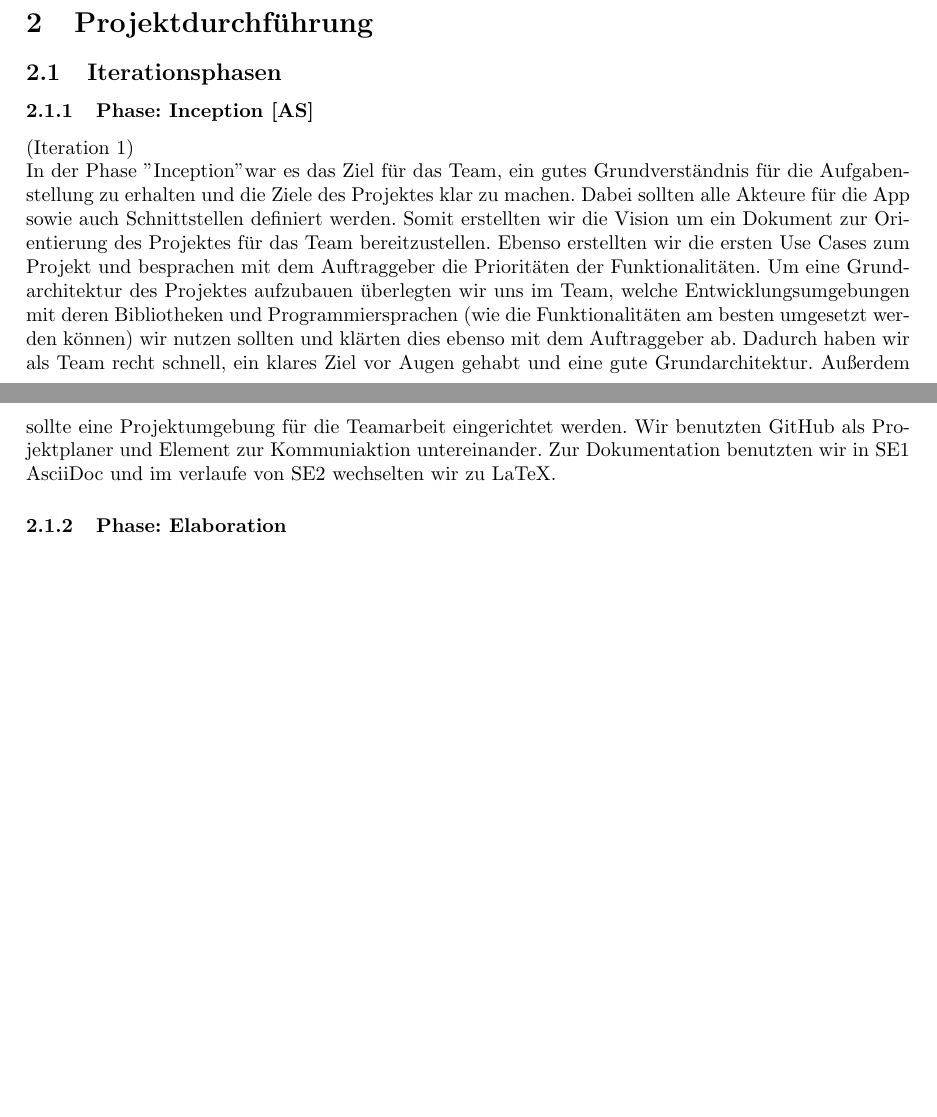
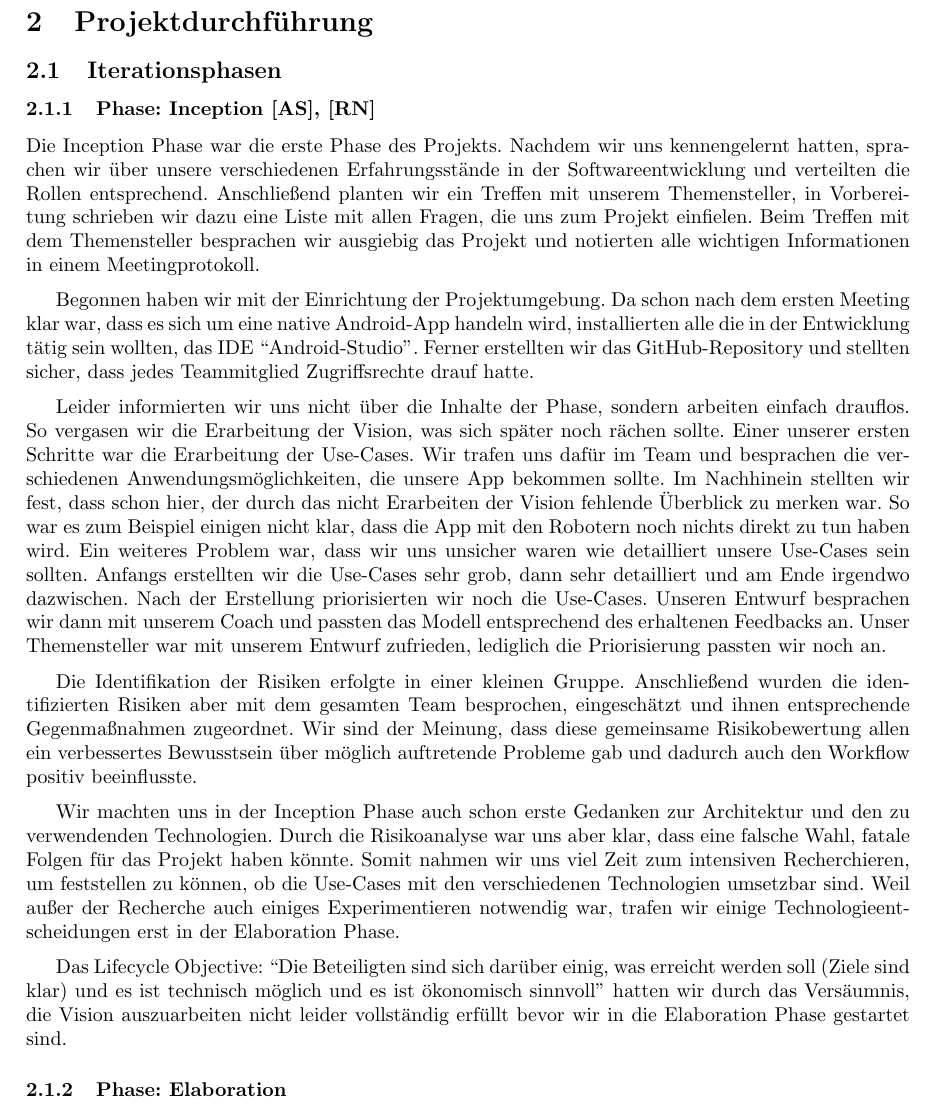
Before and after one commit to RaphaelNeubert/I5_GPS_Tracks, a LaTeX document (belegabgabe_se2/projektbericht/projektbericht.tex): two parts of pages 8 and 9 of 14 before the commit and part of page 8 of 13 after it, the two joined at a grey line, cut so that both start at the same text, the shorter picture padded with empty space. Compiled offline with pdfLaTeX.

Commit message:
Projektbericht: Inception Phase

```diff
--- a/belegabgabe_se2/projektbericht/projektbericht.tex
+++ b/belegabgabe_se2/projektbericht/projektbericht.tex
@@ -273,16 +274,45 @@ wir organisierter und effizienter unsere Ziele erreicht hätten.
 \section{Projektdurchführung}
 \subsection{Iterationsphasen}
-\subsubsection{Phase: Inception [AS]}
-(Iteration 1) \\
-In der Phase \dq Inception" war es das Ziel für das Team, ein gutes Grundverständnis für die Aufgabenstellung zu erhalten
-und die Ziele des Projektes klar zu machen. Dabei sollten alle Akteure für die App sowie auch Schnittstellen definiert werden.
-Somit erstellten wir die Vision um ein Dokument zur Orientierung des Projektes für das Team bereitzustellen.
-Ebenso erstellten wir die ersten Use Cases zum Projekt und besprachen mit dem Auftraggeber die Prioritäten der Funktionalitäten.
-Um eine Grundarchitektur des Projektes aufzubauen überlegten wir uns im Team, welche Entwicklungsumgebungen mit deren Bibliotheken und Programmiersprachen
-(wie die Funktionalitäten am besten umgesetzt werden können) wir nutzen sollten und klärten dies ebenso mit dem Auftraggeber ab.
-Dadurch haben wir als Team recht schnell, ein klares Ziel vor Augen gehabt und eine gute Grundarchitektur.
-Außerdem sollte eine Projektumgebung für die Teamarbeit eingerichtet werden. Wir benutzten GitHub als Projektplaner und
-Element zur Kommuniaktion untereinander. Zur Dokumentation benutzten wir in SE1 AsciiDoc und im verlaufe von SE2 wechselten wir zu LaTeX.
+\subsubsection{Phase: Inception [AS], [RN]}
+Die Inception Phase war die erste Phase des Projekts. Nachdem wir uns kennengelernt hatten, sprachen wir über
+unsere verschiedenen Erfahrungsstände in der Softwareentwicklung und verteilten die Rollen entsprechend.
+Anschließend planten wir ein Treffen
+mit unserem Themensteller, in Vorbereitung schrieben wir dazu eine Liste mit allen Fragen, die uns zum Projekt einfielen.
+Beim Treffen mit dem Themensteller besprachen wir ausgiebig das Projekt und notierten alle wichtigen Informationen
+in einem Meetingprotokoll.\par
+\medskip
+Begonnen haben wir mit der Einrichtung der Projektumgebung. Da schon nach dem ersten Meeting klar war, dass es sich
+um eine native Android-App handeln wird, installierten alle die in der Entwicklung tätig sein wollten, das IDE
+\say{Android-Studio}. Ferner erstellten wir das GitHub-Repository und stellten sicher, dass jedes Teammitglied
+Zugriffsrechte drauf hatte.\par
+\medskip
+Leider informierten wir uns nicht über die Inhalte der Phase, sondern arbeiten einfach drauflos.
+So vergasen wir die Erarbeitung der Vision, was sich später noch rächen sollte.
+Einer unserer ersten Schritte war die Erarbeitung der Use-Cases.
+Wir trafen uns dafür im Team und besprachen die verschiedenen Anwendungsmöglichkeiten,
+die unsere App bekommen sollte. Im Nachhinein stellten wir fest, dass schon hier, der durch das nicht
+Erarbeiten der Vision fehlende Überblick zu merken war. So war es zum Beispiel einigen nicht klar, dass die
+App mit den Robotern noch nichts direkt zu tun haben wird. Ein weiteres Problem war, dass wir uns unsicher waren
+wie detailliert unsere Use-Cases sein sollten. Anfangs erstellten wir die Use-Cases sehr grob, dann sehr detailliert
+und am Ende irgendwo dazwischen. Nach der Erstellung priorisierten wir noch die Use-Cases. Unseren Entwurf besprachen
+wir dann mit unserem Coach und passten das Modell entsprechend des erhaltenen Feedbacks an. Unser
+Themensteller war mit unserem Entwurf zufrieden, lediglich die Priorisierung passten wir noch an.\par
+\medskip
+Die Identifikation der Risiken erfolgte in einer kleinen Gruppe. Anschließend wurden die identifizierten Risiken aber
+mit dem gesamten Team besprochen, eingeschätzt und ihnen entsprechende Gegenmaßnahmen zugeordnet.
+Wir sind der Meinung, dass diese gemeinsame Risikobewertung allen
+ein verbessertes Bewusstsein über möglich auftretende Probleme gab und dadurch auch den Workflow positiv beeinflusste.\par
+\medskip
+Wir machten uns in der Inception Phase auch schon erste Gedanken zur Architektur und den zu verwendenden Technologien.
+Durch die Risikoanalyse war uns aber klar, dass eine falsche Wahl, fatale Folgen für das Projekt haben könnte.
+Somit nahmen wir uns viel Zeit zum intensiven Recherchieren, um feststellen zu können, ob die Use-Cases mit den
+verschiedenen Technologien umsetzbar sind. Weil außer der Recherche auch einiges Experimentieren notwendig war,
+trafen wir einige Technologieentscheidungen erst in der Elaboration Phase.\par
+\medskip
+Das Lifecycle Objective: \say{Die Beteiligten sind sich darüber einig, was erreicht werden soll (Ziele sind
+klar) und es ist technisch möglich und es ist ökonomisch sinnvoll} hatten wir durch das Versäumnis, die Vision
+auszuarbeiten nicht leider vollständig erfüllt bevor wir in die Elaboration Phase gestartet sind.
+
 \subsubsection{Phase: Elaboration}
 
 \subsubsection{Phase: Construction}
```
Also changed, not shown: belegabgabe_se2/projektbericht/projektbericht.tex (3 more changed lines).
